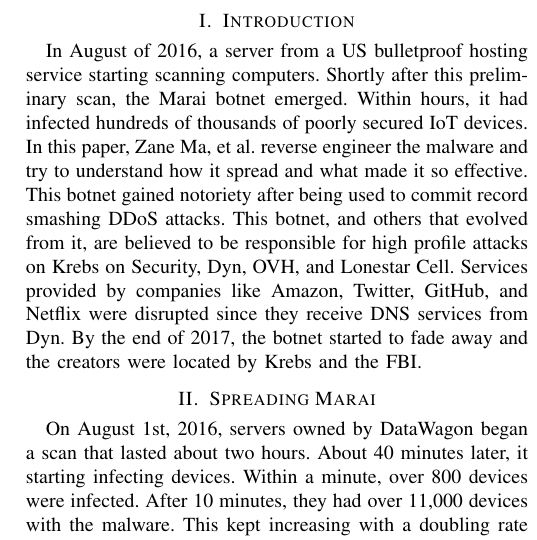
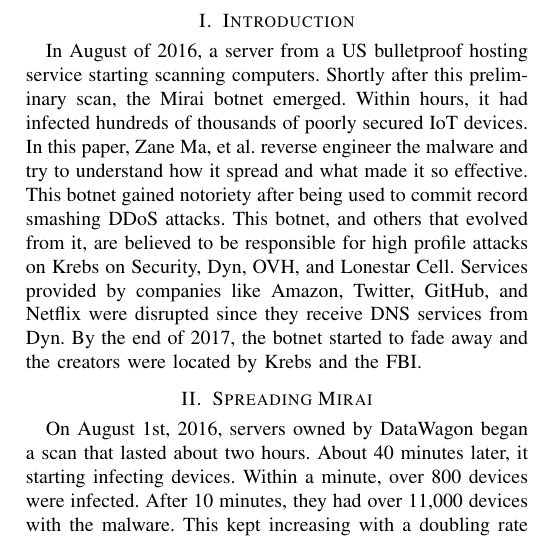
Before and after one commit to uabutler/CS455Presentation, a LaTeX paper (WriteUp/doc.tex): part of one column of page 1 of 2, cut so that both start at the same text. Compiled offline with pdfLaTeX; a missing font is replaced by an installed copy or a similar font; a LaTeX package or settings file that is missing is left out.

Commit message:
Fixed typos in Write-up

```diff
--- a/WriteUp/doc.tex
+++ b/WriteUp/doc.tex
@@ -24,7 +24,7 @@
 
 \section{Introduction}
 
-In August of 2016, a server from a US bulletproof hosting service starting scanning computers. Shortly after this preliminary scan, the Marai botnet emerged. Within hours, it had infected hundreds of thousands of poorly secured IoT devices. In this paper, Zane Ma, et al. reverse engineer the malware and try to understand how it spread and what made it so effective. This botnet gained notoriety after being used to commit record smashing DDoS attacks. This botnet, and others that evolved from it, are believed to be responsible for high profile attacks on Krebs on Security, Dyn, OVH, and Lonestar Cell. Services provided by companies like Amazon, Twitter, GitHub, and Netflix were disrupted since they receive DNS services from Dyn. By the end of 2017, the botnet started to fade away and the creators were located by Krebs and the FBI.
+In August of 2016, a server from a US bulletproof hosting service starting scanning computers. Shortly after this preliminary scan, the Mirai botnet emerged. Within hours, it had infected hundreds of thousands of poorly secured IoT devices. In this paper, Zane Ma, et al. reverse engineer the malware and try to understand how it spread and what made it so effective. This botnet gained notoriety after being used to commit record smashing DDoS attacks. This botnet, and others that evolved from it, are believed to be responsible for high profile attacks on Krebs on Security, Dyn, OVH, and Lonestar Cell. Services provided by companies like Amazon, Twitter, GitHub, and Netflix were disrupted since they receive DNS services from Dyn. By the end of 2017, the botnet started to fade away and the creators were located by Krebs and the FBI.
 
 \begin{figure}[b]
 \centerline{\includegraphics[width=0.45\textwidth]{../fig1.png}}
@@ -32,9 +32,9 @@
 \label{scan}
 \end{figure}
 
-\section{Spreading Marai}
+\section{Spreading Mirai}
 
-On August 1st, 2016, servers owned by DataWagon began a scan that lasted about two hours. About 40 minutes later, it starting infecting devices. Within a minute, over 800 devices were infected. After 10 minutes, they had over 11,000 devices with the malware. This kept increasing with a doubling rate of about 75 minutes until it stabilized with 100k to 200k machines. Once infected, a device would begin to scan other devices. It would check every IPv4 address for open ports running services like SSH, FTP, and Telnet. It carried a blacklist of IP addresses associated with the US Department of Defense and a number of major corporations. This allowed it to go largely undetected. Furthermore, these entites have the resources to properly study and defeat the botnet, so avoiding them gave Marai a better chance of spreading. Once it found a device to infect, it would start brute forcing the credentials. It did this using a small dictionary of anywhere from 60 to about 200 default manufacturer credentials as seen in fig.~\ref{scan}.
+On August 1st, 2016, servers owned by DataWagon began a scan that lasted about two hours. About 40 minutes later, it starting infecting devices. Within a minute, over 800 devices were infected. After 10 minutes, they had over 11,000 devices with the malware. This kept increasing with a doubling rate of about 75 minutes until it stabilized with 100k to 200k machines. Once infected, a device would begin to scan other devices. It would check every IPv4 address for open ports running services like SSH, FTP, and Telnet. It carried a blacklist of IP addresses associated with the US Department of Defense and a number of major corporations. This allowed it to go largely undetected. Furthermore, these entites have the resources to properly study and defeat the botnet, so avoiding them gave Mirai a better chance of spreading. Once it found a device to infect, it would start brute forcing the credentials. It did this using a small dictionary of anywhere from 60 to about 200 default manufacturer credentials as seen in fig.~\ref{scan}.
 
  \begin{figure}[t]
 \centerline{\includegraphics[width=0.45\textwidth]{../fig2.png}}
```
Also changed, not shown: WriteUp/doc.pdf, 1 other file.
